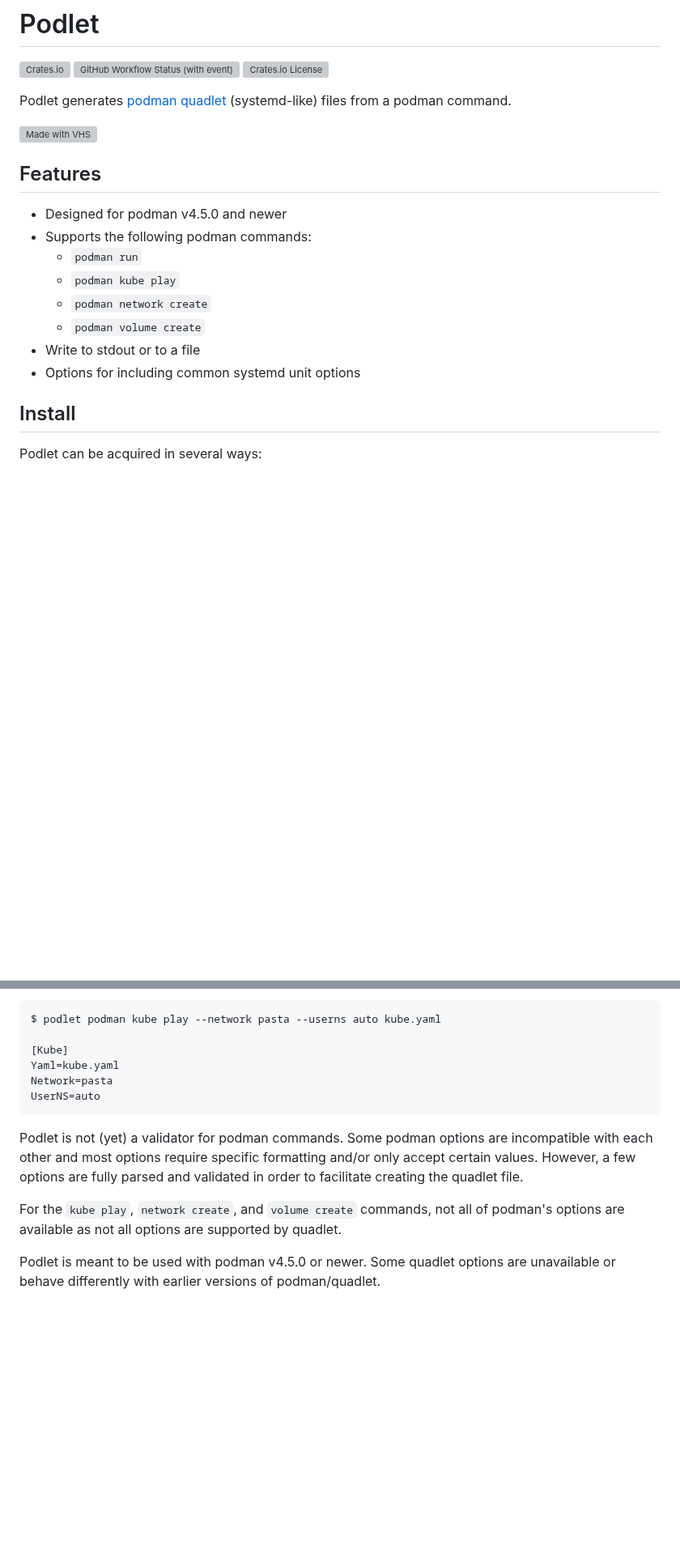
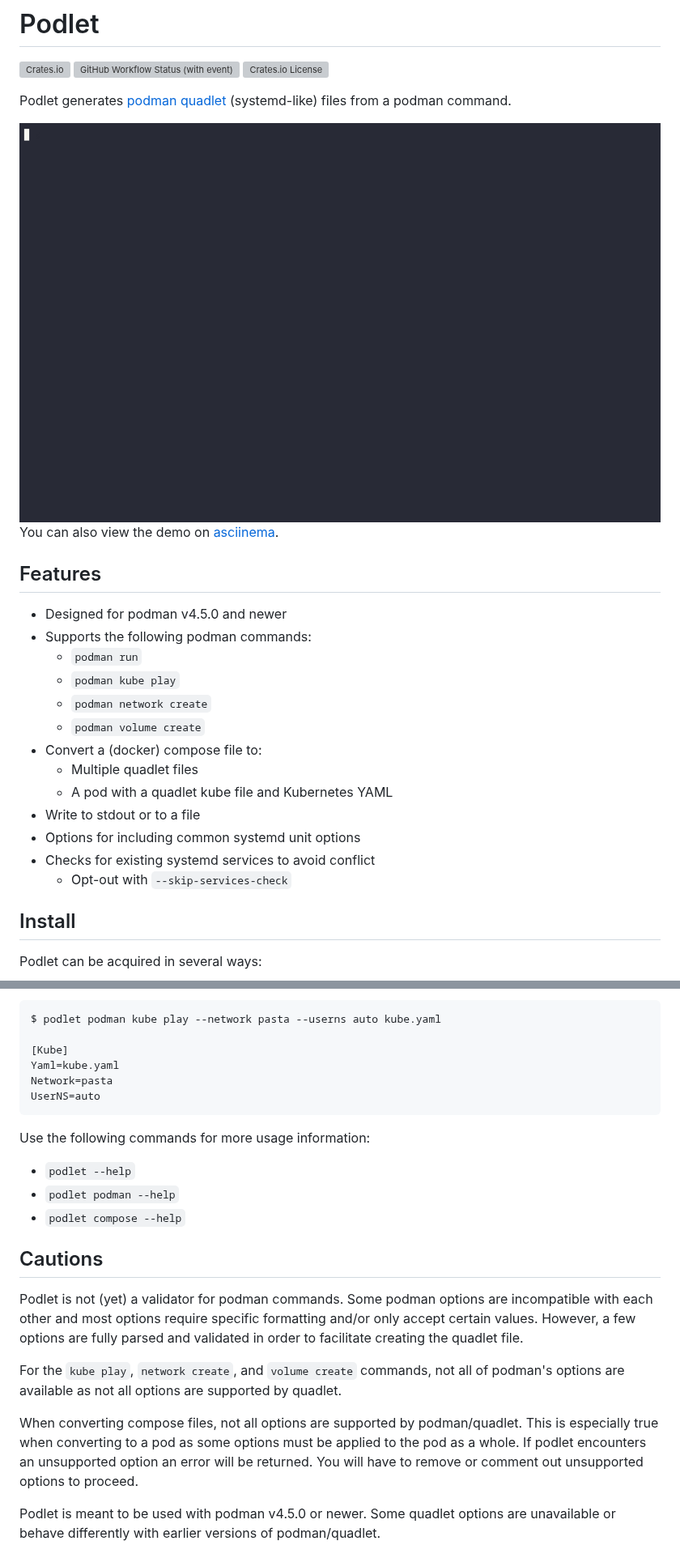
Before and after one commit to containers/podlet, a Markdown page: README.md, 2 parts joined by grey strips. Shown at 81% size. Drawn GitHub-style; pictures changed too: demo.gif (added); blank space fills up the shorter version; grey boxes are pictures that could not be loaded.

Commit message:
chore: update readme and changelog

````diff
--- a/README.md
+++ b/README.md
@@ -6,7 +6,8 @@
 
 Podlet generates [podman](https://podman.io/) [quadlet](https://docs.podman.io/en/latest/markdown/podman-systemd.unit.5.html) (systemd-like) files from a podman command.
 
-![Made with VHS](https://vhs.charm.sh/vhs-7GpylCk1SkTulSrL7jp6UV.gif)
+[![demo.gif](./demo.gif)](https://asciinema.org/a/591369)
+You can also view the demo on [asciinema](https://asciinema.org/a/591369).
 
 ## Features
 
@@ -16,8 +17,13 @@ Podlet generates [podman](https://podman.io/) [quadlet](https://docs.podman.io/e
     - `podman kube play`
     - `podman network create`
     - `podman volume create`
+- Convert a (docker) compose file to:
+    - Multiple quadlet files
+    - A pod with a quadlet kube file and Kubernetes YAML
 - Write to stdout or to a file
 - Options for including common systemd unit options
+- Checks for existing systemd services to avoid conflict
+    - Opt-out with `--skip-services-check`
 
 ## Install
 
@@ -113,9 +123,18 @@ Network=pasta
 UserNS=auto
 ```
 
+Use the following commands for more usage information:
+- `podlet --help`
+- `podlet podman --help`
+- `podlet compose --help`
+
+## Cautions
+
 Podlet is not (yet) a validator for podman commands. Some podman options are incompatible with each other and most options require specific formatting and/or only accept certain values. However, a few options are fully parsed and validated in order to facilitate creating the quadlet file.
 
 For the `kube play`, `network create`, and `volume create` commands, not all of podman's options are available as not all options are supported by quadlet.
+
+When converting compose files, not all options are supported by podman/quadlet. This is especially true when converting to a pod as some options must be applied to the pod as a whole. If podlet encounters an unsupported option an error will be returned. You will have to remove or comment out unsupported options to proceed.
 
 Podlet is meant to be used with podman v4.5.0 or newer. Some quadlet options are unavailable or behave differently with earlier versions of podman/quadlet.
 
````
Also changed, not shown: other parts of README.md (+6 -2 lines), CHANGELOG.md (+7 -4 lines), 4 other files.
